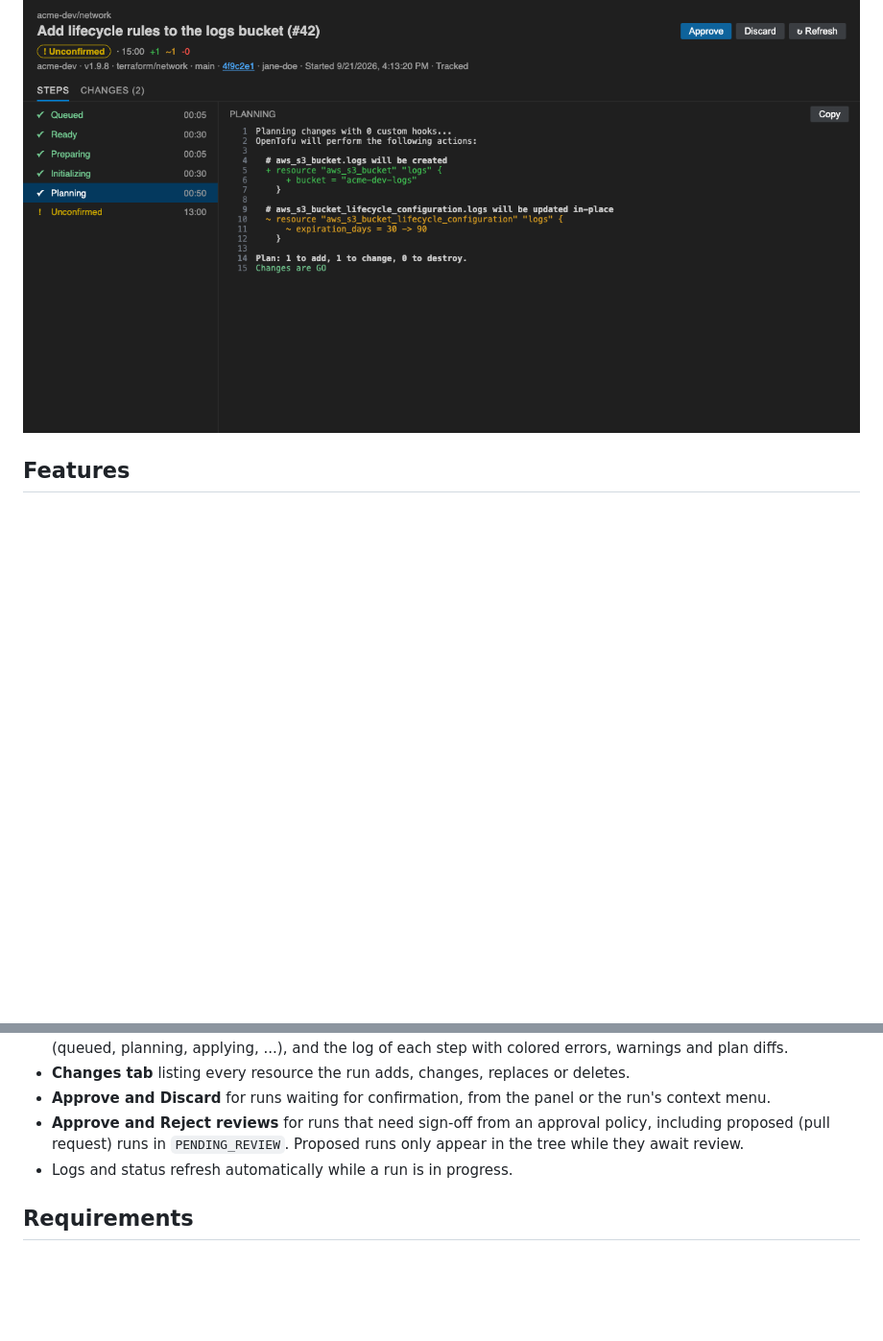
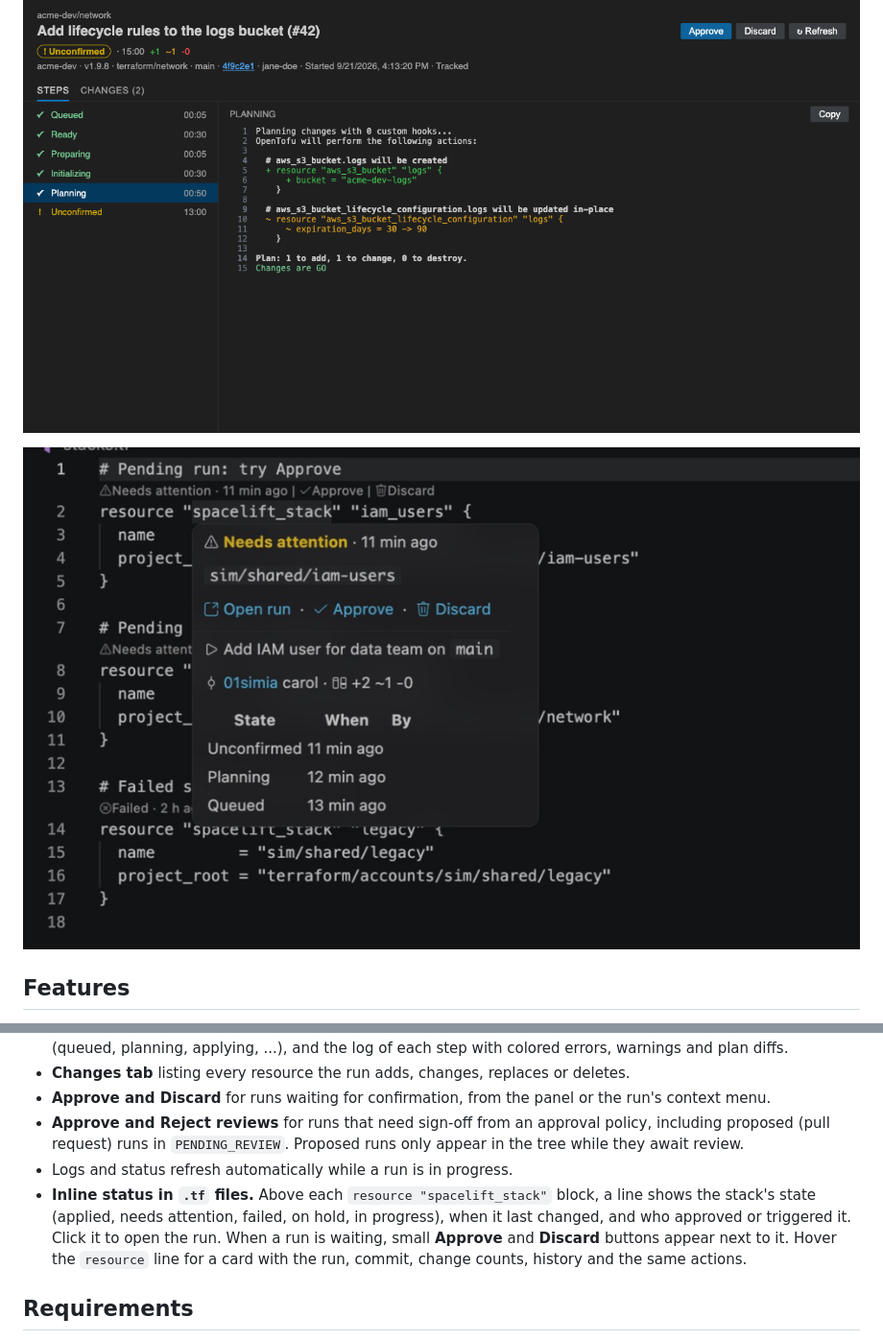
Before and after one commit to lukassolvar/vscode-spacelift-extension, a Markdown page: README.md, 2 parts joined by grey strips. Shown at 96% size. GitHub-like rendering; pictures changed too: media/inline-status.png (added); blank space fills up the shorter version.

```diff
--- a/README.md
+++ b/README.md
@@ -8,6 +8,8 @@ Browse your [Spacelift](https://spacelift.io) stacks and runs, read plan and app
 
 ![Run details panel](media/run-panel.png)
 
+![Inline status and hover card above a spacelift_stack resource](media/inline-status.png)
+
 ## Features
 
 - **Stacks view** in the activity bar, grouped by space, with live state icons. Stacks waiting for approval are flagged.
@@ -17,6 +19,7 @@ Browse your [Spacelift](https://spacelift.io) stacks and runs, read plan and app
 - **Approve and Discard** for runs waiting for confirmation, from the panel or the run's context menu.
 - **Approve and Reject reviews** for runs that need sign-off from an approval policy, including proposed (pull request) runs in `PENDING_REVIEW`. Proposed runs only appear in the tree while they await review.
 - Logs and status refresh automatically while a run is in progress.
+- **Inline status in `.tf` files.** Above each `resource "spacelift_stack"` block, a line shows the stack's state (applied, needs attention, failed, on hold, in progress), when it last changed, and who approved or triggered it. Click it to open the run. When a run is waiting, small **Approve** and **Discard** buttons appear next to it. Hover the `resource` line for a card with the run, commit, change counts, history and the same actions.
 
 ## Requirements
 
```
Also changed, not shown: other parts of README.md (+7 -2 lines), CHANGELOG.md (+7 -1 lines), 7 other files.
